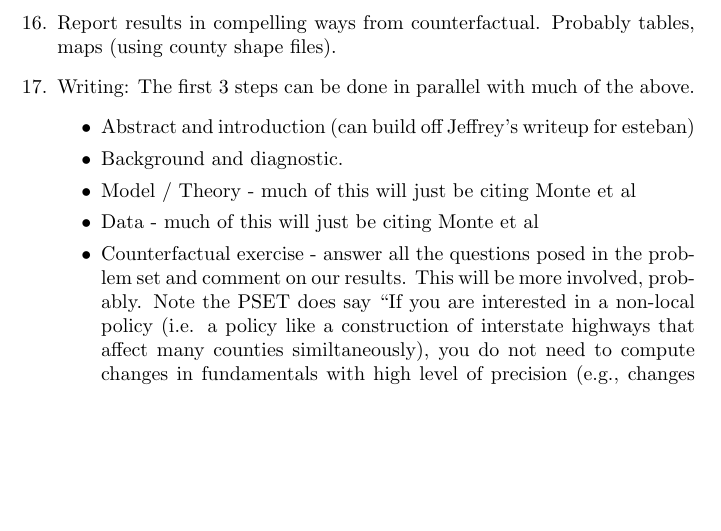
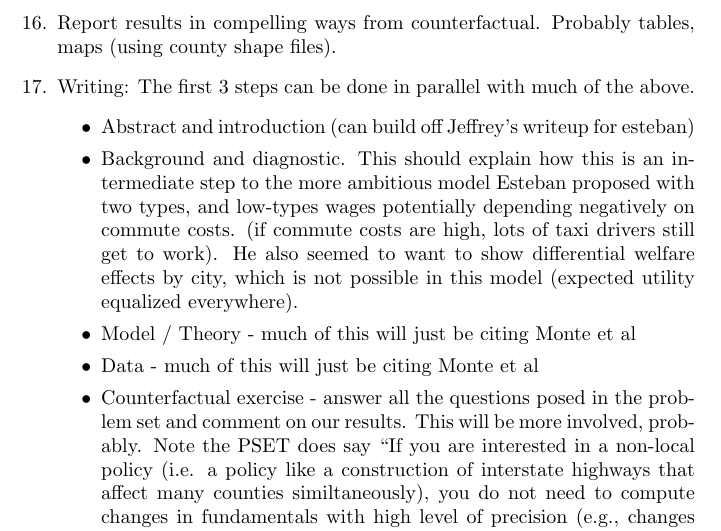
Before and after one commit to jeffreyohlecon/Spatial, a LaTeX document (paper/todos.tex): part of page 2 of 2, cut so that both start at the same text, the shorter picture padded with empty space. Compiled offline with pdfLaTeX.

Commit message:
todos
todos

```diff
--- a/paper/todos.tex
+++ b/paper/todos.tex
@@ -37,7 +37,7 @@
     \item Writing: The first 3 steps can be done in parallel with much of the above.
     \begin{itemize}
         \item Abstract and introduction (can build off Jeffrey's writeup for esteban)
-        \item Background and diagnostic.
+        \item Background and diagnostic. This should explain how this is an intermediate step to the more ambitious model Esteban proposed with two types, and low-types wages potentially depending negatively on commute costs.  (if commute costs are high, lots of taxi drivers still get to work). He also seemed to want to show differential welfare effects by city, which is not possible in this model (expected utility equalized everywhere).
     \item Model / Theory - much of this will just be citing Monte et al
     \item Data   - much of this will just be citing Monte et al
     \item Counterfactual exercise - answer all the questions posed in the problem set and comment on our results. This will be more involved, probably. Note the PSET does say ``If you are interested in a non-local policy (i.e. a policy like a construction of interstate highways that affect many counties similtaneously), you do not need to compute changes in fundamentals with high level of precision (e.g., changes in commuting costs in each county), a rough approximation will suffice''. So we don't need to be so defensive about how we estiamte the change in commute costs.
```
Also changed, not shown: paper/todos.pdf, 4 other files.
